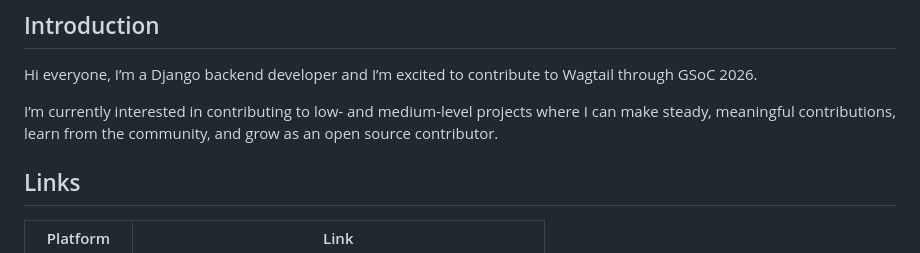
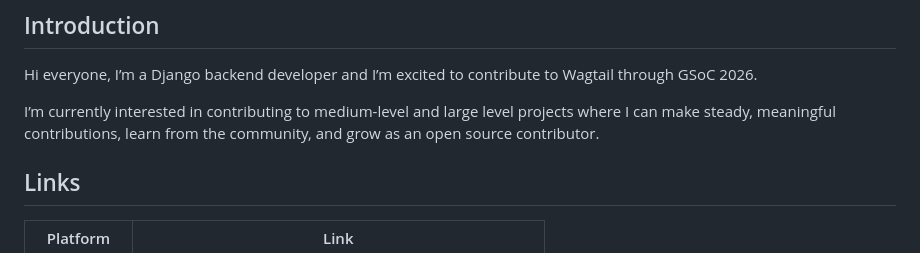
Before and after one commit to wagtail/gsoc, a Markdown page: 2026/participants/MayankGupta.md, the part around the change. Rendered like a GitHub page.

Commit message:
Update Mayank Gupta's GSoC 2026 participant profile

```diff
--- a/2026/participants/MayankGupta.md
+++ b/2026/participants/MayankGupta.md
@@ -4,7 +4,7 @@
 
 Hi everyone, I’m a Django backend developer and I’m excited to contribute to Wagtail through GSoC 2026.
 
-I’m currently interested in contributing to low- and medium-level projects where I can make steady, meaningful contributions, learn from the community, and grow as an open source contributor.
+I’m currently interested in contributing to medium-level and large level projects where I can make steady, meaningful contributions, learn from the community, and grow as an open source contributor.
 
 ## Links
 
```
